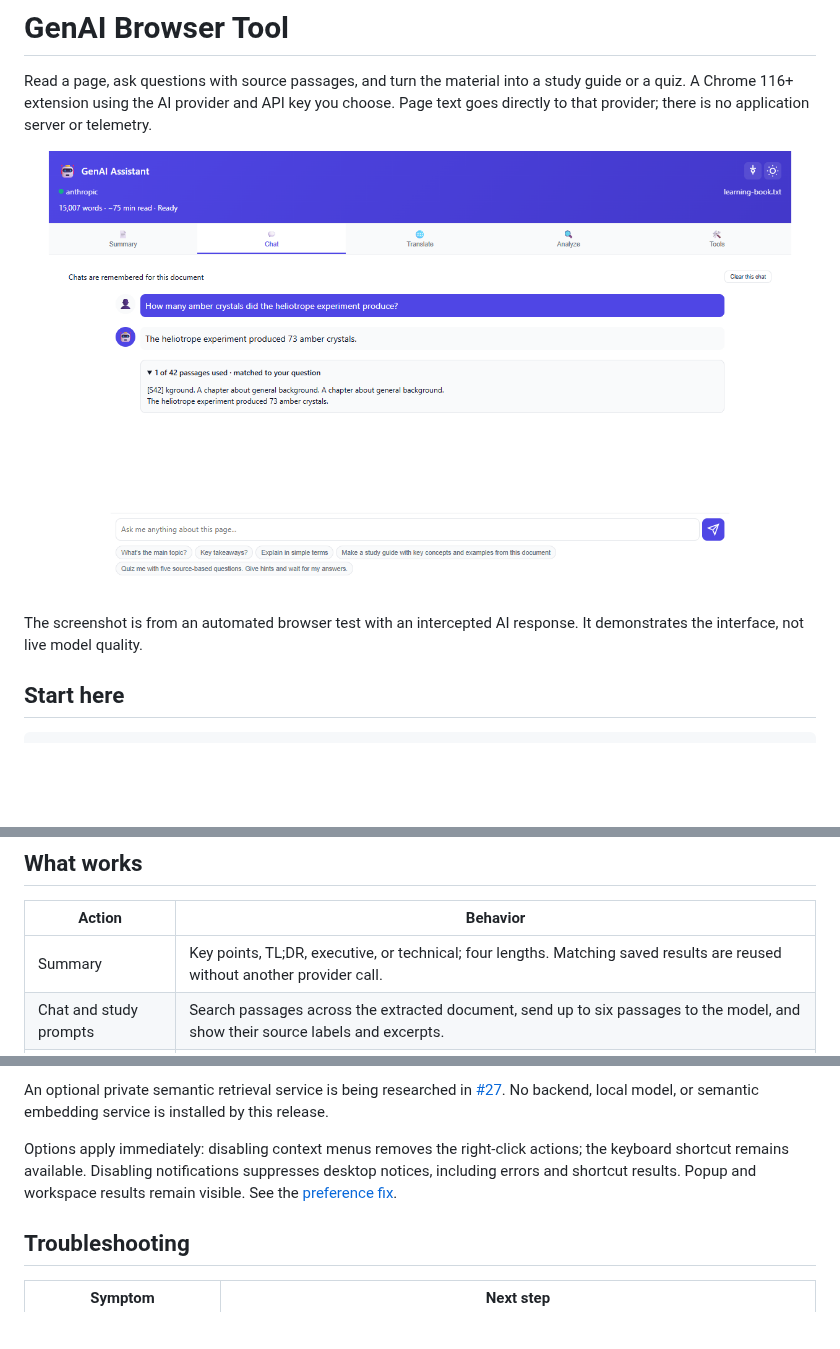
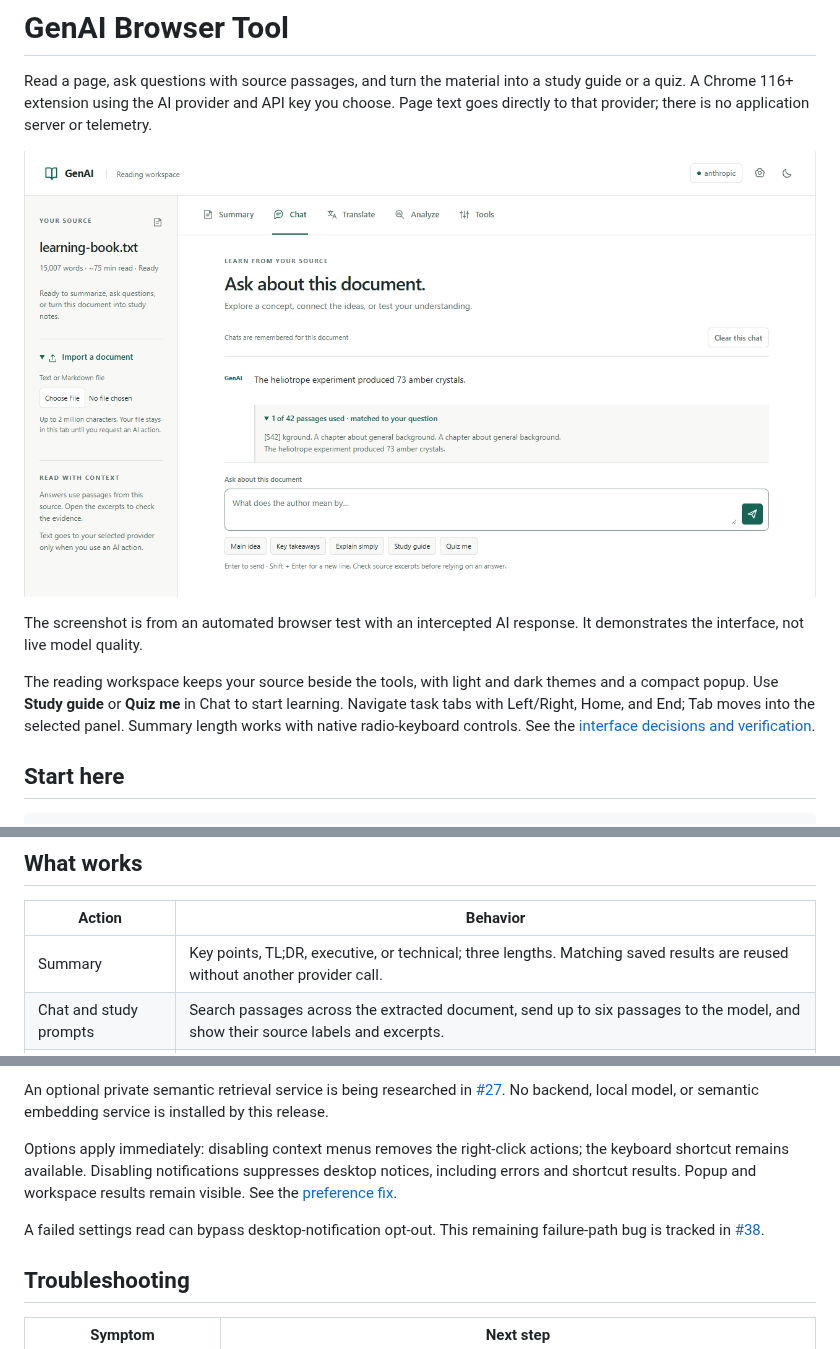
Before and after one commit to aaron-seq/GenAI-Browser-Tool, a Markdown page: README.md, 3 parts joined by grey strips. Rendered like a GitHub page; pictures changed too: docs/product/images/learning-workspace.png; blank space fills up the shorter version.

Commit message:
docs(#36): show the reading interface and checks

```diff
--- a/README.md
+++ b/README.md
@@ -9,6 +9,12 @@ server or telemetry.
 
 The screenshot is from an automated browser test with an intercepted AI response.
 It demonstrates the interface, not live model quality.
+
+The reading workspace keeps your source beside the tools, with light and dark
+themes and a compact popup. Use **Study guide** or **Quiz me** in Chat to start
+learning. Navigate task tabs with Left/Right, Home, and End; Tab moves into the
+selected panel. Summary length works with native radio-keyboard controls.
+See the [interface decisions and verification](docs/product/INTERFACE.md).
 
 ## Start here
 
@@ -37,7 +43,7 @@ dependencies. It is currently installed unpacked, not published in the Web Store
 
 | Action                 | Behavior                                                                                                                                                      |
 | ---------------------- | ------------------------------------------------------------------------------------------------------------------------------------------------------------- |
-| Summary                | Key points, TL;DR, executive, or technical; four lengths. Matching saved results are reused without another provider call.                                    |
+| Summary                | Key points, TL;DR, executive, or technical; three lengths. Matching saved results are reused without another provider call.                                   |
 | Chat and study prompts | Search passages across the extracted document, send up to six passages to the model, and show their source labels and excerpts.                               |
 | Remember this document | Restore the latest summary and up to 30 completed exchanges for the same URL and unchanged text. **Clear this chat** deletes that document's saved exchanges. |
 | Import text            | Workspace accepts `.txt`/`.md`, up to 2,000,000 characters and 8 MB. Reimporting the same filename and text restores its thread.                              |
@@ -104,6 +110,9 @@ actions; the keyboard shortcut remains available. Disabling notifications
 suppresses desktop notices, including errors and shortcut results. Popup and
 workspace results remain visible. See the [preference fix](https://github.com/aaron-seq/GenAI-Browser-Tool/issues/31).
 
+A failed settings read can bypass desktop-notification opt-out. This remaining
+failure-path bug is tracked in [#38](https://github.com/aaron-seq/GenAI-Browser-Tool/issues/38).
+
 ## Troubleshooting
 
 | Symptom                             | Next step                                                                                                                           |
```
Also changed, not shown: CHANGELOG.md (+5 -0 lines), docs/product/INTERFACE.md (added, +66 -0 lines), docs/product/PRODUCT.md (+4 -1 lines), docs/product/images/reading-dark.png (added), docs/product/images/reading-summary.png (added).
